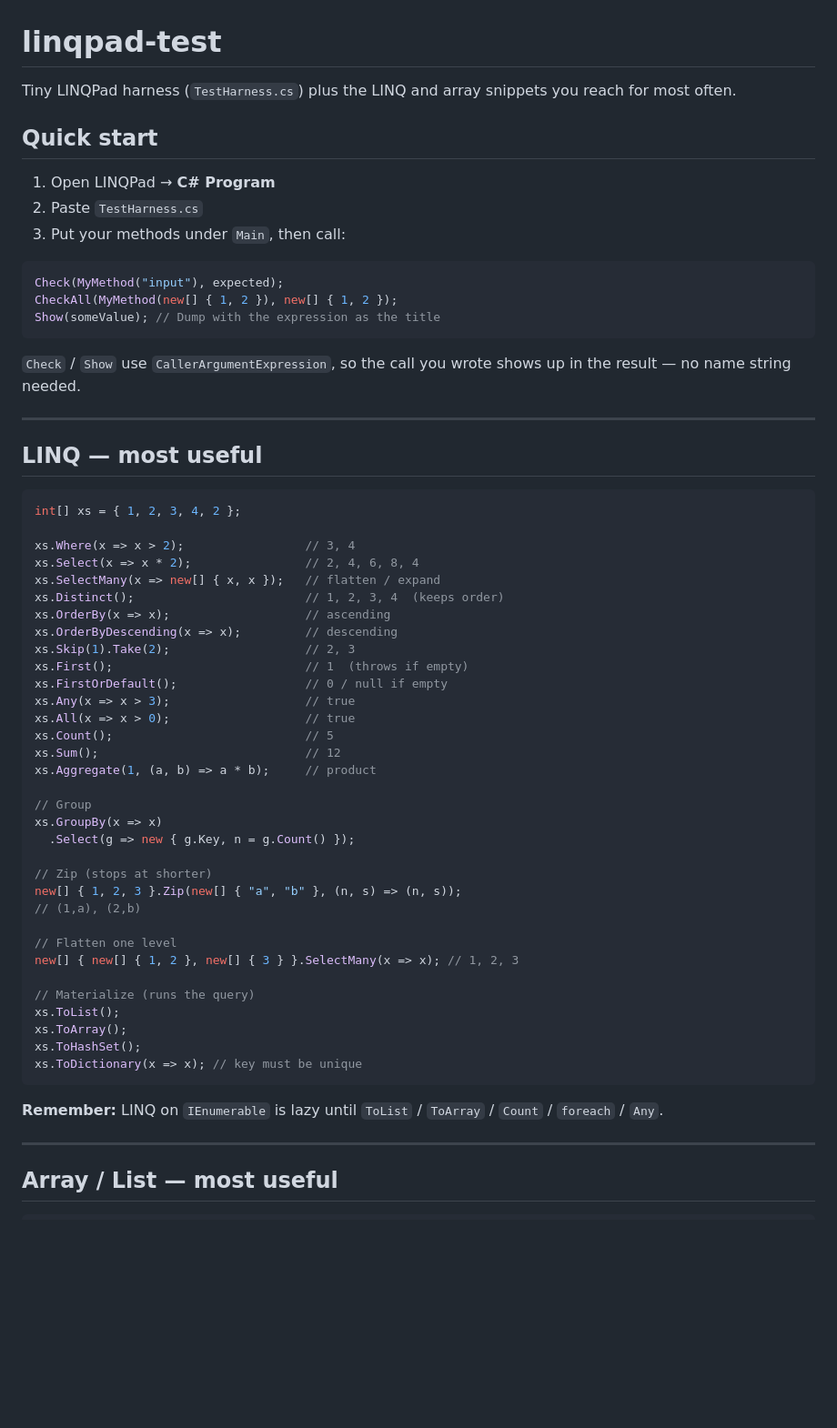
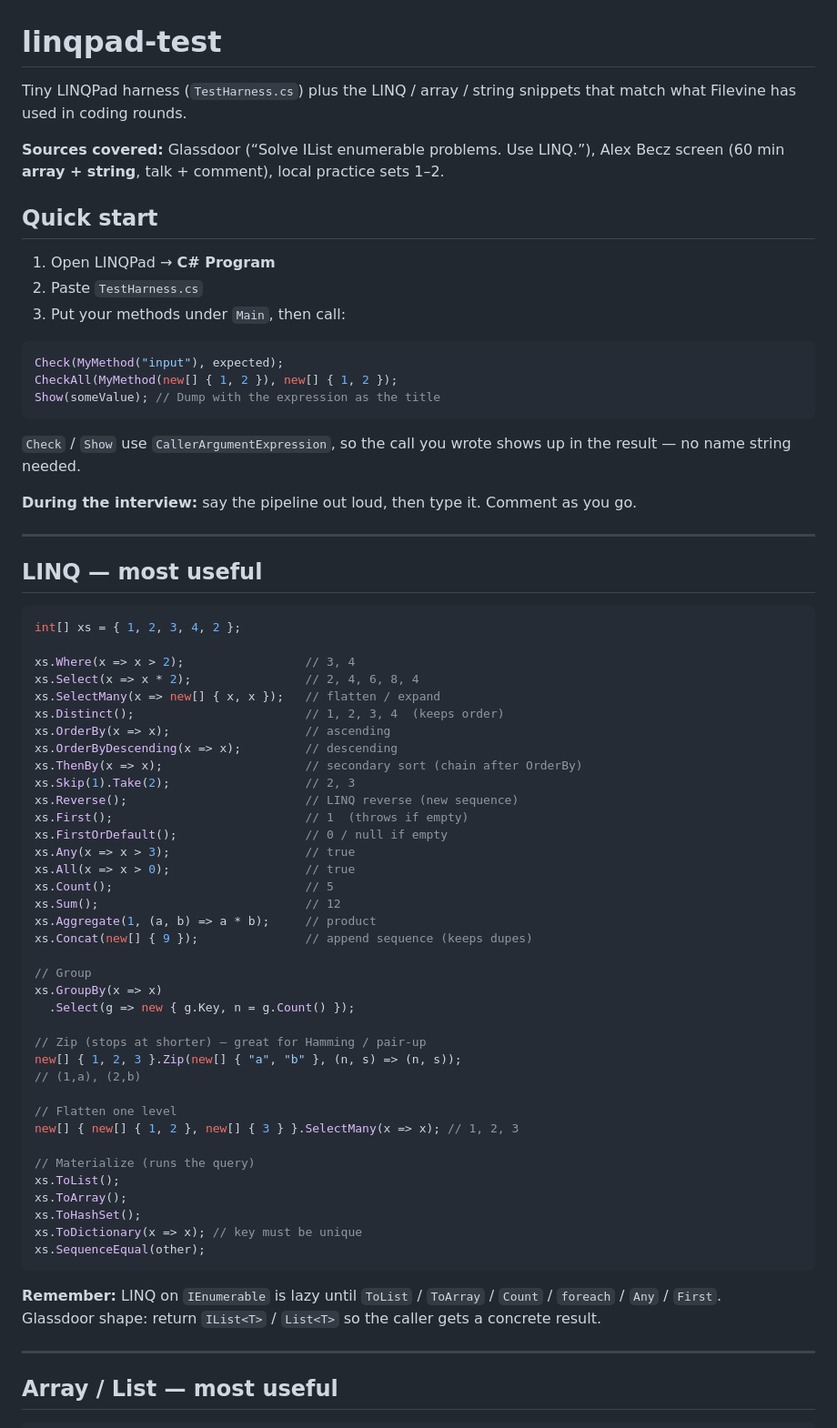
Before and after one commit to rvegajr/linqpad-test, a Markdown page: README.md, the part around one of its changes. Shown at 91% size. GitHub-like rendering; blank space fills up the shorter version.

````diff
--- a/README.md
+++ b/README.md
@@ -1,6 +1,8 @@
 # linqpad-test
 
-Tiny LINQPad harness (`TestHarness.cs`) plus the LINQ and array snippets you reach for most often.
+Tiny LINQPad harness (`TestHarness.cs`) plus the LINQ / array / string snippets that match what Filevine has used in coding rounds.
+
+**Sources covered:** Glassdoor (“Solve IList enumerable problems. Use LINQ.”), Alex Becz screen (60 min **array + string**, talk + comment), local practice sets 1–2.
 
 ## Quick start
 
@@ -16,6 +18,8 @@ Show(someValue); // Dump with the expression as the title
 
 `Check` / `Show` use `CallerArgumentExpression`, so the call you wrote shows up in the result — no name string needed.
 
+**During the interview:** say the pipeline out loud, then type it. Comment as you go.
+
 ---
 
 ## LINQ — most useful
@@ -29,7 +33,9 @@ xs.SelectMany(x => new[] { x, x });   // flatten / expand
 xs.Distinct();                        // 1, 2, 3, 4  (keeps order)
 xs.OrderBy(x => x);                   // ascending
 xs.OrderByDescending(x => x);         // descending
+xs.ThenBy(x => x);                    // secondary sort (chain after OrderBy)
 xs.Skip(1).Take(2);                   // 2, 3
+xs.Reverse();                         // LINQ reverse (new sequence)
 xs.First();                           // 1  (throws if empty)
 xs.FirstOrDefault();                  // 0 / null if empty
 xs.Any(x => x > 3);                   // true
@@ -37,12 +43,13 @@ xs.All(x => x > 0);                   // true
 xs.Count();                           // 5
 xs.Sum();                             // 12
 xs.Aggregate(1, (a, b) => a * b);     // product
+xs.Concat(new[] { 9 });               // append sequence (keeps dupes)
 
 // Group
 xs.GroupBy(x => x)
   .Select(g => new { g.Key, n = g.Count() });
 
-// Zip (stops at shorter)
+// Zip (stops at shorter) — great for Hamming / pair-up
 new[] { 1, 2, 3 }.Zip(new[] { "a", "b" }, (n, s) => (n, s));
 // (1,a), (2,b)
 
@@ -54,9 +61,11 @@ xs.ToList();
 xs.ToArray();
 xs.ToHashSet();
 xs.ToDictionary(x => x); // key must be unique
+xs.SequenceEqual(other);
 ```
 
-**Remember:** LINQ on `IEnumerable` is lazy until `ToList` / `ToArray` / `Count` / `foreach` / `Any`.
+**Remember:** LINQ on `IEnumerable` is lazy until `ToList` / `ToArray` / `Count` / `foreach` / `Any` / `First`.
+Glassdoor shape: return `IList<T>` / `List<T>` so the caller gets a concrete result.
 
 ---
 
````
Also changed, not shown: other parts of README.md (+87 -24 lines).
